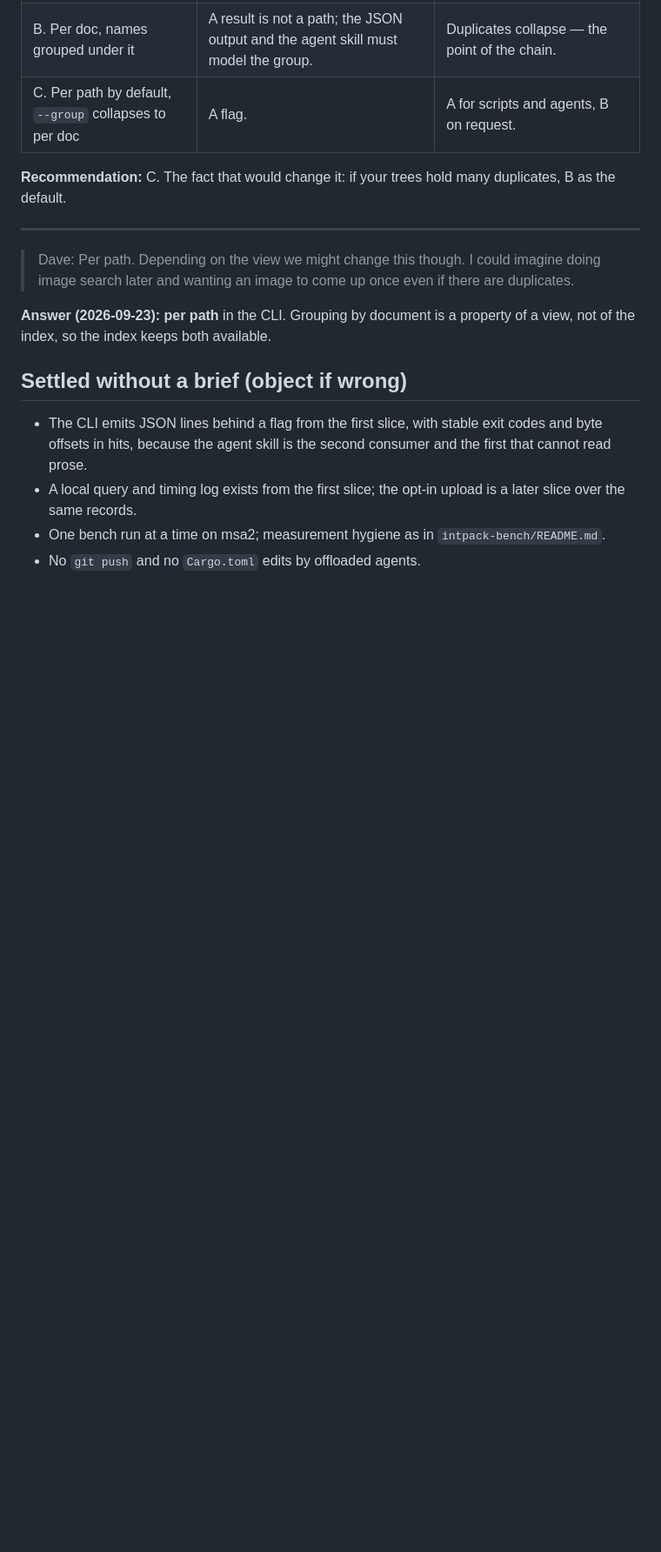
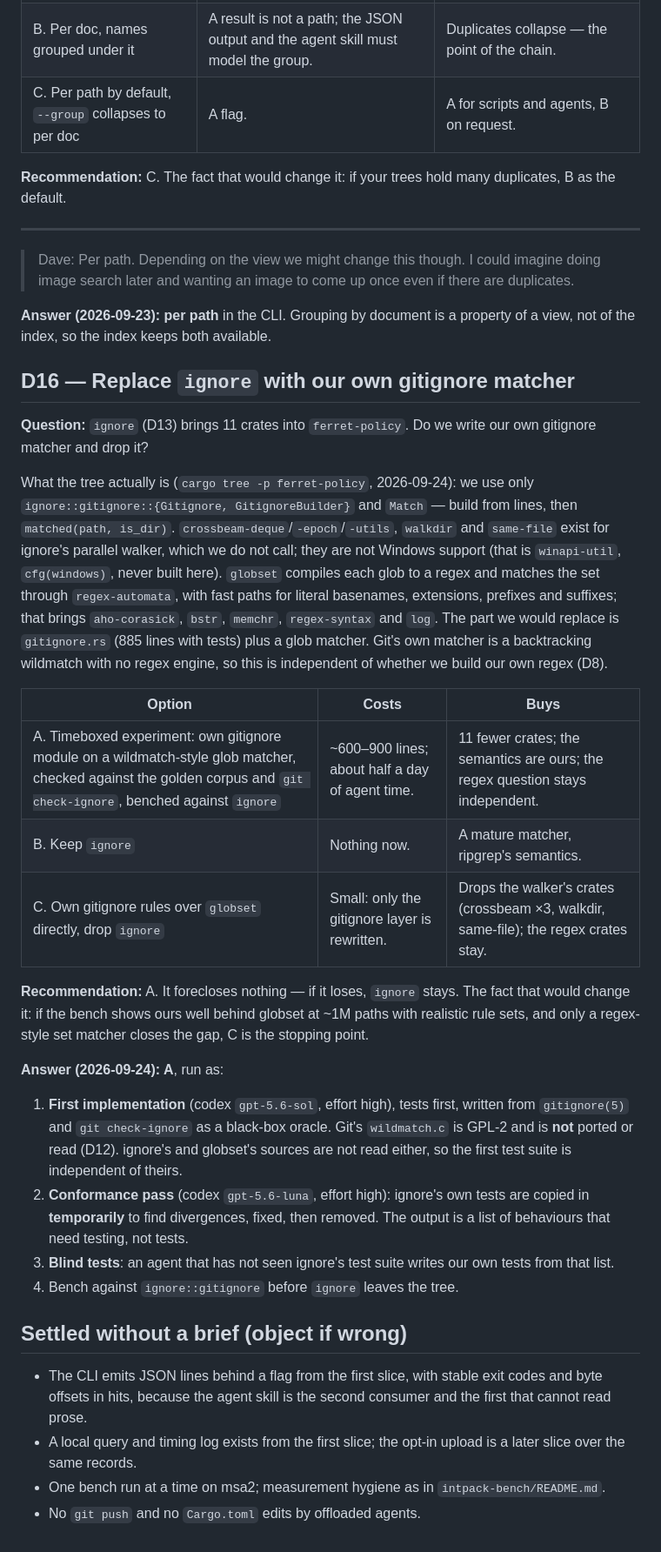
Before and after one commit to dbalmain/super-ferret, a Markdown page: docs/DECISIONS.md, the part around one of its changes. Shown at 87% size. Drawn GitHub-style; blank space fills up the shorter version.

Commit message:
docs: D16 — own gitignore matcher experiment

```diff
--- a/docs/DECISIONS.md
+++ b/docs/DECISIONS.md
@@ -508,6 +509,48 @@ duplicates, B as the default.
 **Answer (2026-09-23): per path** in the CLI. Grouping by document is a property
 of a view, not of the index, so the index keeps both available.
 
+## D16 — Replace `ignore` with our own gitignore matcher
+
+**Question:** `ignore` (D13) brings 11 crates into `ferret-policy`. Do we write
+our own gitignore matcher and drop it?
+
+What the tree actually is (`cargo tree -p ferret-policy`, 2026-09-24): we use
+only `ignore::gitignore::{Gitignore, GitignoreBuilder}` and `Match` — build from
+lines, then `matched(path, is_dir)`. `crossbeam-deque`/`-epoch`/`-utils`,
+`walkdir` and `same-file` exist for ignore's parallel walker, which we do not
+call; they are not Windows support (that is `winapi-util`, `cfg(windows)`, never
+built here). `globset` compiles each glob to a regex and matches the set through
+`regex-automata`, with fast paths for literal basenames, extensions, prefixes
+and suffixes; that brings `aho-corasick`, `bstr`, `memchr`, `regex-syntax` and
+`log`. The part we would replace is `gitignore.rs` (885 lines with tests) plus a
+glob matcher. Git's own matcher is a backtracking wildmatch with no regex
+engine, so this is independent of whether we build our own regex (D8).
+
+| Option                                                                                                                                                              | Costs                                           | Buys                                                                                 |
+| ------------------------------------------------------------------------------------------------------------------------------------------------------------------- | ----------------------------------------------- | ------------------------------------------------------------------------------------ |
+| A. Timeboxed experiment: own gitignore module on a wildmatch-style glob matcher, checked against the golden corpus and `git check-ignore`, benched against `ignore` | ~600–900 lines; about half a day of agent time. | 11 fewer crates; the semantics are ours; the regex question stays independent.       |
+| B. Keep `ignore`                                                                                                                                                    | Nothing now.                                    | A mature matcher, ripgrep's semantics.                                               |
+| C. Own gitignore rules over `globset` directly, drop `ignore`                                                                                                       | Small: only the gitignore layer is rewritten.   | Drops the walker's crates (crossbeam ×3, walkdir, same-file); the regex crates stay. |
+
+**Recommendation:** A. It forecloses nothing — if it loses, `ignore` stays. The
+fact that would change it: if the bench shows ours well behind globset at ~1M
+paths with realistic rule sets, and only a regex-style set matcher closes the
+gap, C is the stopping point.
+
+**Answer (2026-09-24): A**, run as:
+
+1. **First implementation** (codex `gpt-5.6-sol`, effort high), tests first,
+   written from `gitignore(5)` and `git check-ignore` as a black-box oracle.
+   Git's `wildmatch.c` is GPL-2 and is **not** ported or read (D12). ignore's
+   and globset's sources are not read either, so the first test suite is
+   independent of theirs.
+2. **Conformance pass** (codex `gpt-5.6-luna`, effort high): ignore's own tests
+   are copied in **temporarily** to find divergences, fixed, then removed. The
+   output is a list of behaviours that need testing, not tests.
+3. **Blind tests**: an agent that has not seen ignore's test suite writes our
+   own tests from that list.
+4. Bench against `ignore::gitignore` before `ignore` leaves the tree.
+
 ## Settled without a brief (object if wrong)
 
 - The CLI emits JSON lines behind a flag from the first slice, with stable exit
```
Also changed, not shown: other parts of docs/DECISIONS.md (+5 -4 lines).
